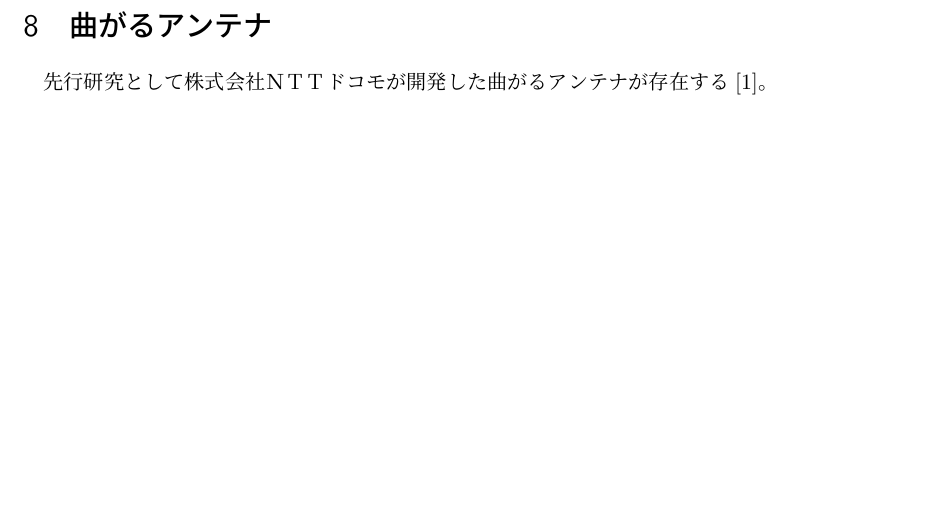
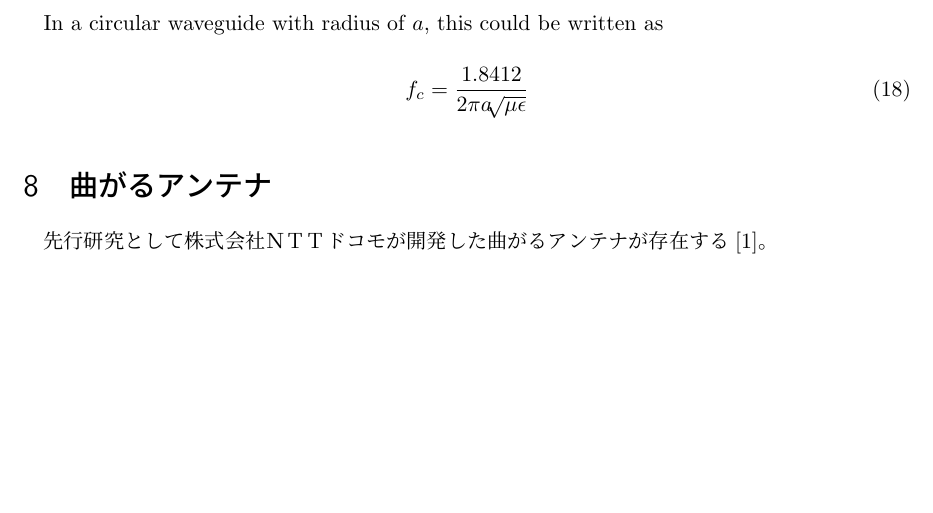
Before and after one commit to greenteabiscuit/lab-papers, a LaTeX thesis (english-ver/english-thesis.tex): part of page 5 of 6, cut at the place of the change. Compiled offline with pLaTeX and dvipdfmx.

Commit message:
add circular waveguide

```diff
--- a/english-ver/english-thesis.tex
+++ b/english-ver/english-thesis.tex
@@ -230,6 +230,12 @@ that fill the waveguide, respectively.
   f_c = \frac{1}{2a\sqrt[]{\mu\epsilon}}
 \end{equation}
 
+In a circular waveguide with radius of $a$,
+this could be written as
+
+\begin{equation}
+  f_c = \frac{1.8412}{2\pi a\sqrt[]{\mu\epsilon}}
+\end{equation}
 
 \section{曲がるアンテナ}
 
```
